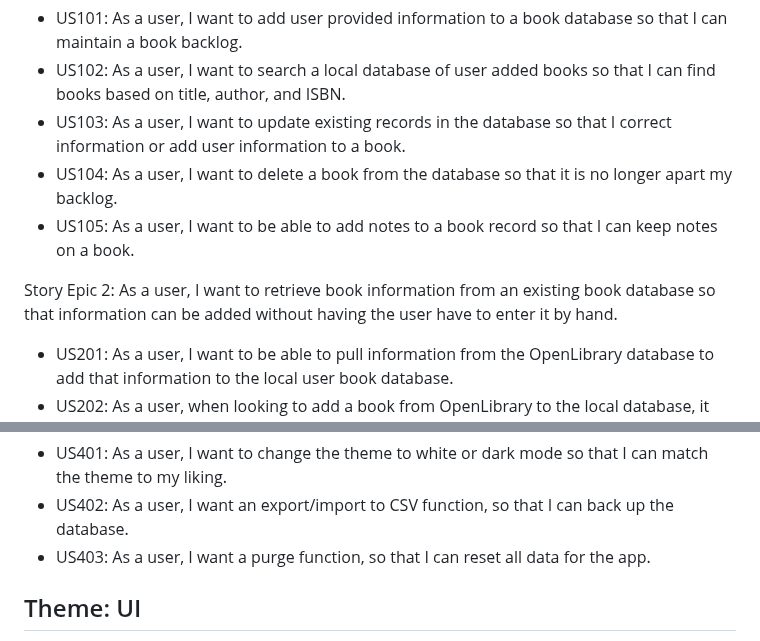
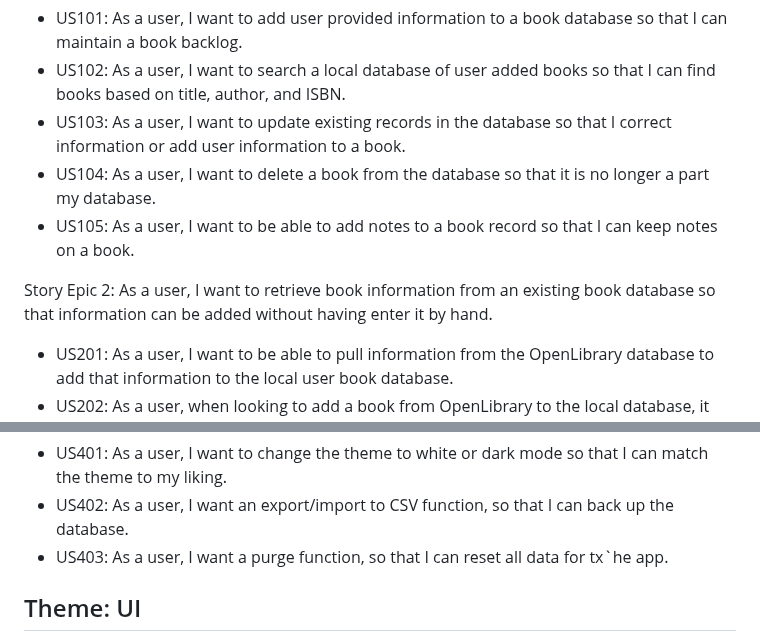
Before and after one commit to cpgeersen/Book-Tracker, a Markdown page: docs/user_stories.md, 2 parts joined by grey strips. GitHub-like rendering.

```diff
--- a/docs/user_stories.md
+++ b/docs/user_stories.md
@@ -15,11 +15,11 @@ Story Epic 1: As a user, I want to have local database of books to maintain a bo
 author, and ISBN.
 - US103: As a user, I want to update existing records in the database so that I correct information or add user
 information to a book.
-- US104: As a user, I want to delete a book from the database so that it is no longer apart my backlog.
+- US104: As a user, I want to delete a book from the database so that it is no longer a part my database.
 - US105: As a user, I want to be able to add notes to a book record so that I can keep notes on a book.
 
 Story Epic 2: As a user, I want to retrieve book information from an existing book database so that information can be
-added without having the user have to enter it by hand.
+added without having enter it by hand.
 - US201: As a user, I want to be able to pull information from the OpenLibrary database to add that information to
 the local user book database.
 - US202: As a user, when looking to add a book from OpenLibrary to the local database, it should prevent already added
@@ -34,7 +34,7 @@ reading habits.
 Story Epic 4: As a user, I want to configure the program settings so that I can configure the app to my liking.
 - US401: As a user, I want to change the theme to white or dark mode so that I can match the theme to my liking.
 - US402: As a user, I want an export/import to CSV function, so that I can back up the database.
-- US403: As a user, I want a purge function, so that I can reset all data for the app.
+- US403: As a user, I want a purge function, so that I can reset all data for tx`he app.
 
 ## Theme: UI
 Story Epic 5: As a user, I want a user-friendly GUI so that I can interact with all functions in the program.
```
